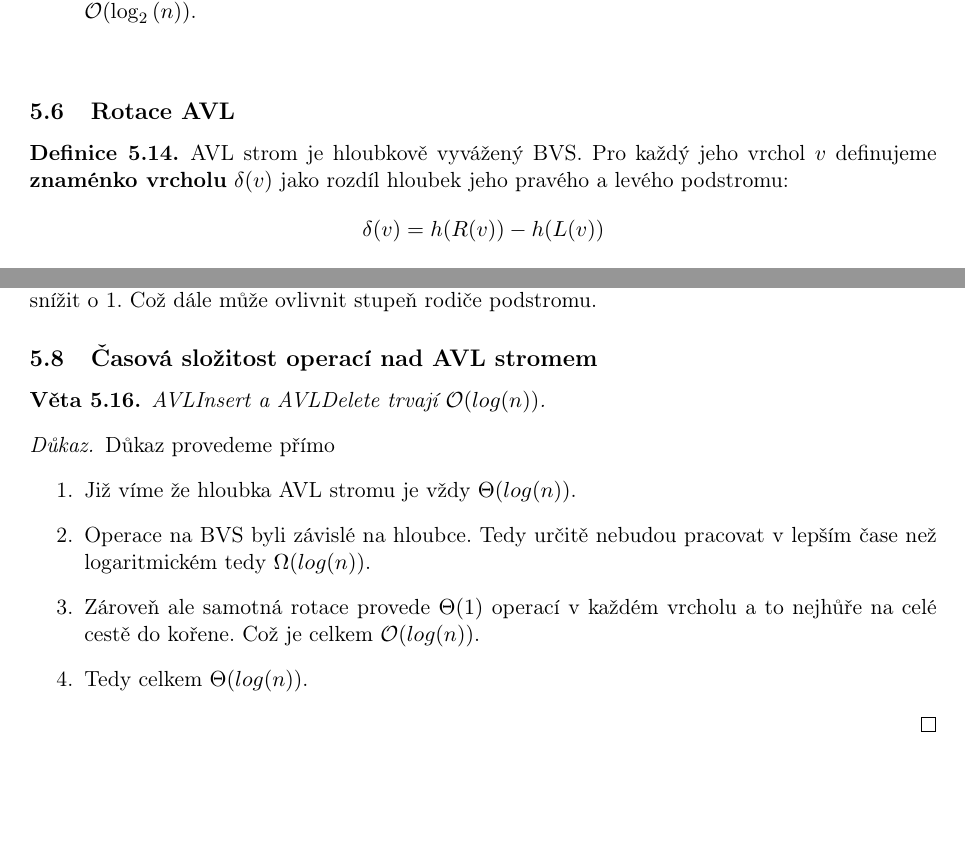
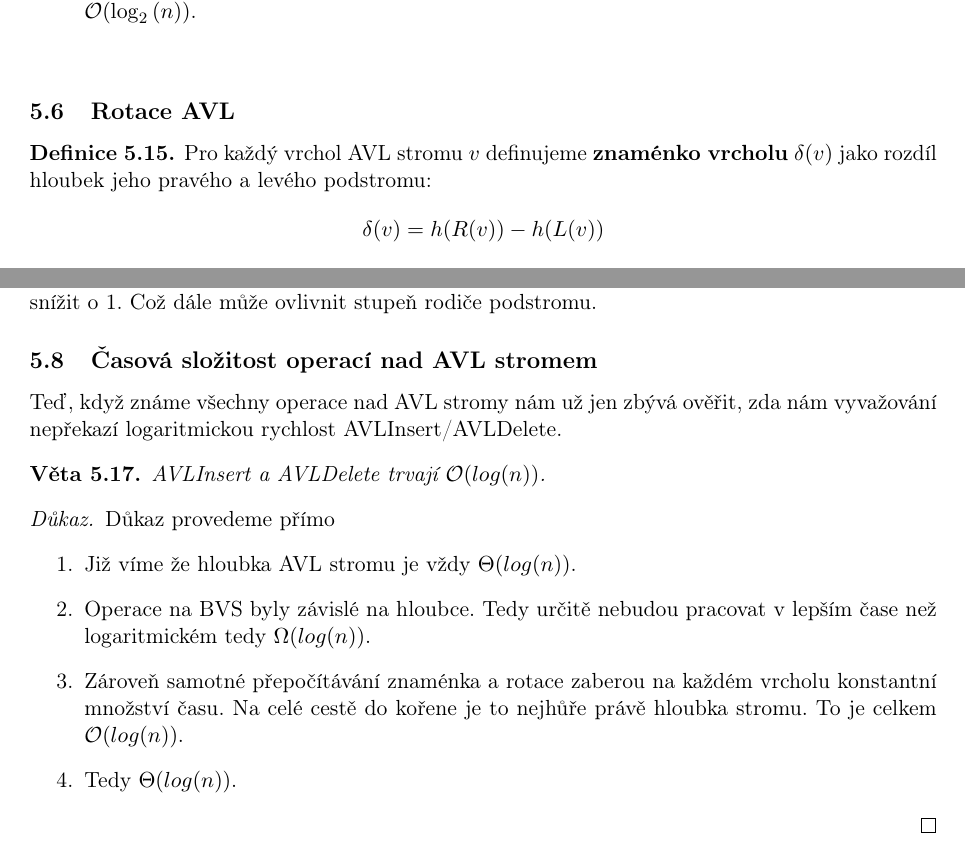
Before and after one commit to CyrdaO/Ag1-Skripta, a LaTeX document (main.tex, which reads BVS_AVL.tex): two parts of pages 50 and 55 of 66, joined at a grey line, cut so that both start at the same text, the shorter picture padded with empty space. Compiled offline with pdfLaTeX.

Commit message:
fix: AVL tree correcture

```diff
--- a/BVS_AVL.tex
+++ b/BVS_AVL.tex
@@ -273,7 +278,7 @@ Pokud má BVS zůstávat po provedení operací BVSInsert a BVSDelete dokonale v
 \subsection{Rotace AVL}
 
 \begin{definition}
-    AVL strom je hloubkově vyvážený BVS. Pro každý jeho vrchol $v$ definujeme \textbf{znaménko vrcholu} $\delta(v)$ jako rozdíl hloubek jeho pravého a levého podstromu:
+    Pro každý vrchol AVL stromu $v$ definujeme \textbf{znaménko vrcholu} $\delta(v)$ jako rozdíl hloubek jeho pravého a levého podstromu:
     $$\delta(v) = h(R(v)) - h(L(v))$$
 \end{definition} \medskip
 
@@ -432,6 +439,8 @@ Vrchol mažeme úplně stejně jako v BVS. Stejně tak při návratu z rekurze m
 
 \subsection{Časová složitost operací nad AVL stromem}
 
+Teď, když známe všechny operace nad AVL stromy nám už jen zbývá ověřit, zda nám vyvažování nepřekazí logaritmickou rychlost AVLInsert/AVLDelete.
+
 \begin{theorem}
     AVLInsert a AVLDelete trvají $\bigO{log(n)}$.
 \end{theorem}
@@ -440,8 +449,8 @@ Vrchol mažeme úplně stejně jako v BVS. Stejně tak při návratu z rekurze m
     Důkaz provedeme přímo
     \begin{enumerate}
         \item Již víme že hloubka AVL stromu je vždy $\bigTheta{log(n)}$.
-        \item Operace na BVS byli závislé na hloubce. Tedy určitě nebudou pracovat v lepším čase než logaritmickém tedy $\bigOmega{log(n)}$.
-        \item Zároveň ale samotná rotace provede $\bigTheta{1}$ operací v každém vrcholu a to nejhůře na celé cestě do kořene. Což je celkem $\bigO{log(n)}$.
-        \item Tedy celkem $\bigTheta{log(n)}$.
+        \item Operace na BVS byly závislé na hloubce. Tedy určitě nebudou pracovat v lepším čase než logaritmickém tedy $\bigOmega{log(n)}$.
+        \item Zároveň samotné přepočítávání znaménka a rotace zaberou na každém vrcholu konstantní množství času. Na celé cestě do kořene je to nejhůře právě hloubka stromu. To je celkem $\bigO{log(n)}$.
+        \item Tedy $\bigTheta{log(n)}$.
     \end{enumerate}
 \end{proof}
```
Also changed, not shown: Obrázky/AVL_General_Rotation.tex (line endings or trailing spaces), BVS_AVL.tex (13 more changed lines).
